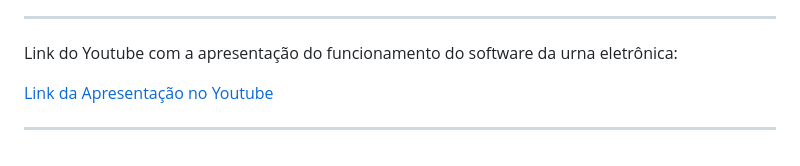
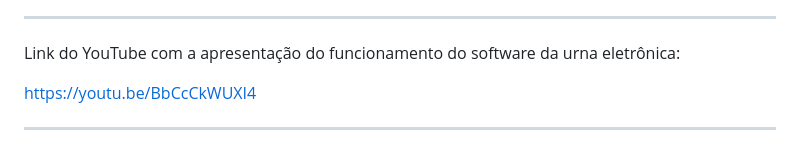
Before and after one commit to jmanoel7/urna_eletronica, a Markdown page: README.md, the part around the change. GitHub-like rendering.

Commit message:
release 1.0

```diff
--- a/README.md
+++ b/README.md
@@ -100,8 +100,8 @@ Uma vez instalado o sistema, ao excutá-lo conforme o item 4 acima, você terá
 
 ---
 
-Link do Youtube com a apresentação do funcionamento do software da urna eletrônica:
+Link do YouTube com a apresentação do funcionamento do software da urna eletrônica:
 
-[Link da Apresentação no Youtube](https://youtu.be/BbCcCkWUXI4 "Link da Apresentação no Youtube")
+[https://youtu.be/BbCcCkWUXI4](https://youtu.be/BbCcCkWUXI4 "Link do YouTube")
 
 ---
```
